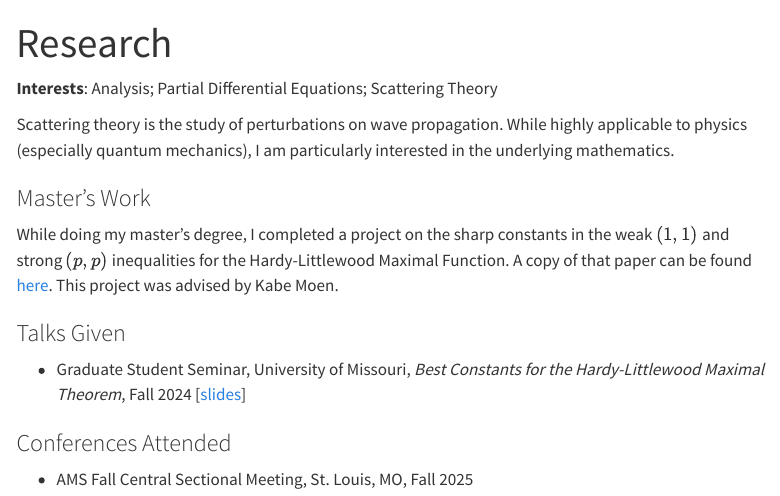
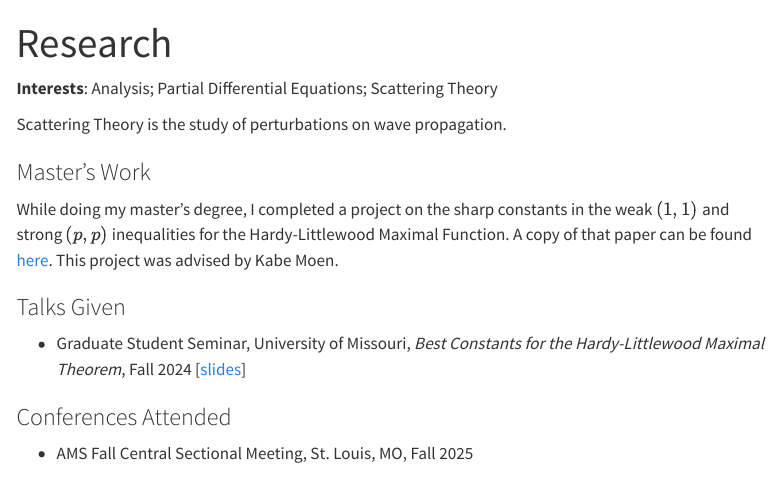
Before and after one commit to jtylawrence/jtylawrence.github.io, a Quarto document (research.qmd): the page in a window 1100 px wide, from its top. Rendered offline with R 4.5, knitr and Pandoc in place of Quarto, with nearby package versions; menus at the side of the page are left out.

Commit message:
Refactor research content and update section headings for consistency

```diff
--- a/research.qmd
+++ b/research.qmd
@@ -4,7 +4,7 @@ title: "Research"
 
 **Interests**: Analysis; Partial Differential Equations; Scattering Theory
 
-Scattering theory is the study of perturbations on wave propagation. While highly applicable to physics (especially quantum mechanics), I am particularly interested in the underlying mathematics.
+Scattering Theory is the study of perturbations on wave propagation.
 
 ### Master's Work
 
```
Also changed, not shown: .quarto/idx/research.qmd.json, docs/search.json, 4 other files.
